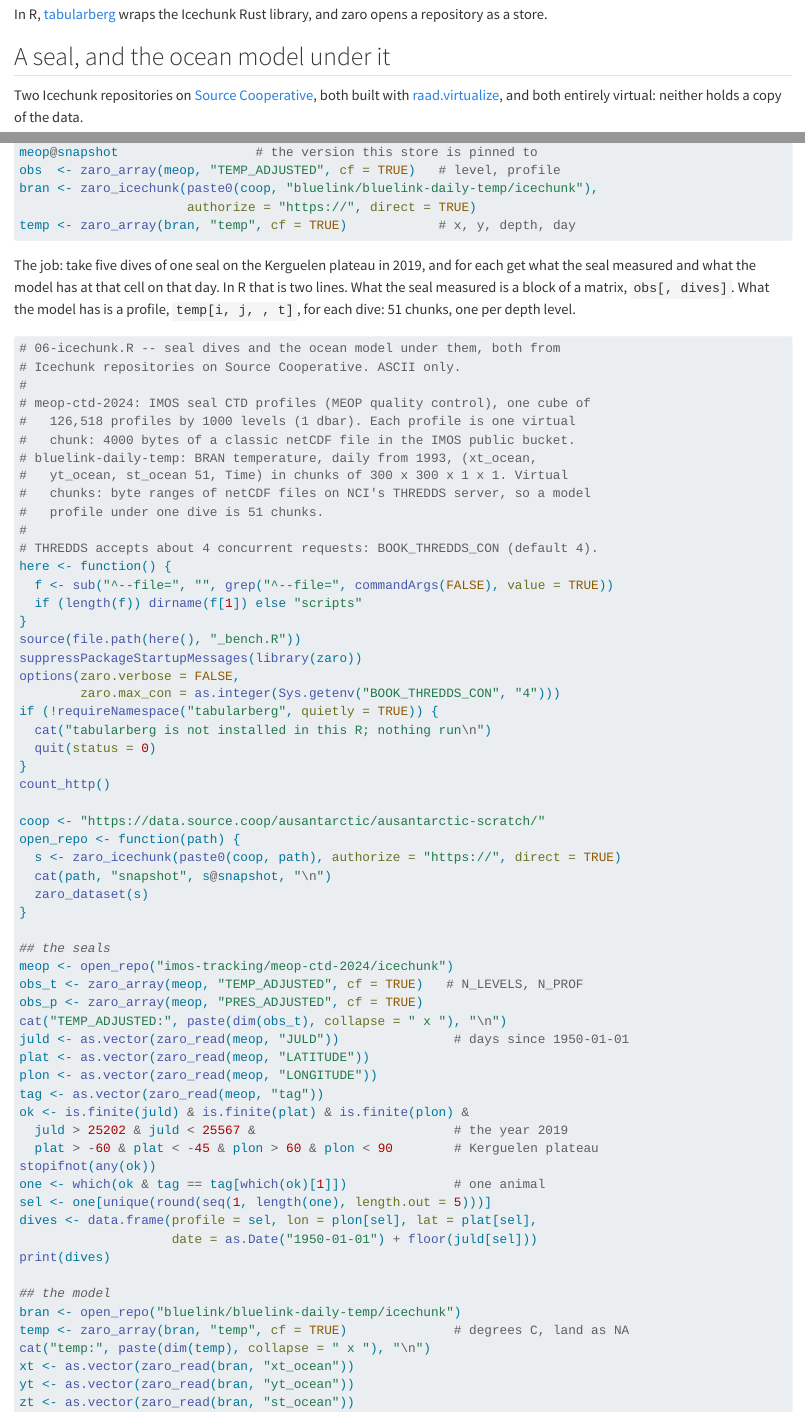
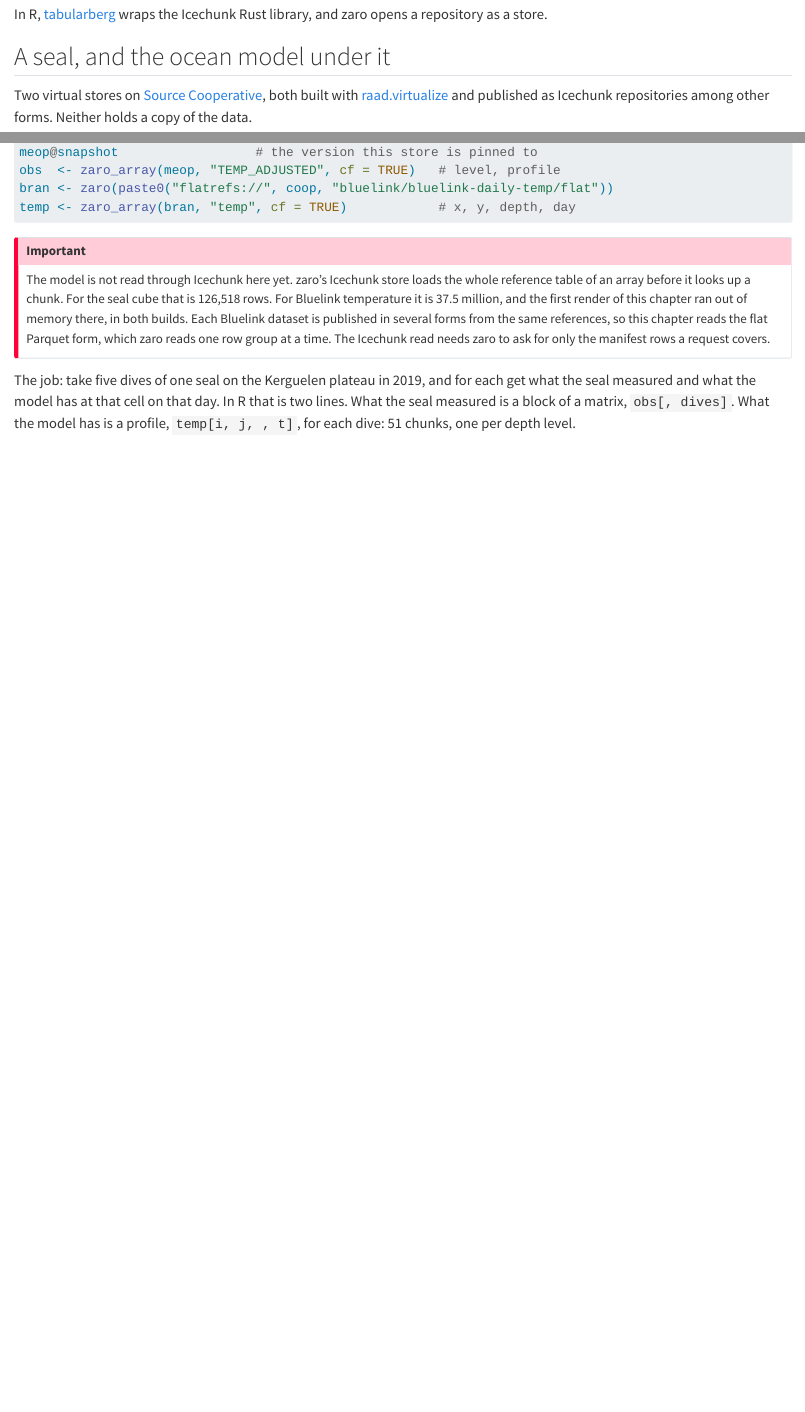
Before and after one commit to mdsumner/r-variants, a Quarto document (book/06-icechunk.qmd): the page in a window 1100 px wide, from 150 px down, and a second part further down, joined at a grey line. Rendered offline with R 4.5, knitr and Pandoc in place of Quarto, with nearby package versions.

Commit message:
Book: retry failed reads; read Bluelink through its flat refs
First full render: every chapter ran under both builds except two.
The stock run of the THREDDS chapter died on a reset connection, so
bench() now retries a failed read after a pause and book_run() waits
between builds. The Bluelink read through Icechunk ran out of memory
(zaro loads an array's whole reference table: 37.5M rows), so chapter 6
reads the same references from the flat Parquet form and says why.

Co-Authored-By: Claude Fable 5.2 <noreply@anthropic.com>
Claude-Session: https://claude.ai/code/session_01PpVmmjAbnredFMBLYuz3jf

````diff
--- a/book/06-icechunk.qmd
+++ b/book/06-icechunk.qmd
@@ -16,11 +16,12 @@ Icechunk Rust library, and zaro opens a repository as a store.
 
 ## A seal, and the ocean model under it
 
-Two Icechunk repositories on
+Two virtual stores on
 [Source Cooperative](https://source.coop/ausantarctic/ausantarctic-scratch),
 both built with
-[raad.virtualize](https://github.com/mdsumner/raad.virtualize), and both
-entirely virtual: neither holds a copy of the data.
+[raad.virtualize](https://github.com/mdsumner/raad.virtualize) and
+published as Icechunk repositories among other forms. Neither holds a
+copy of the data.
 
 - **IMOS seal CTD profiles**
   ([`imos-tracking/meop-ctd-2024`](https://source.coop/ausantarctic/ausantarctic-scratch/imos-tracking)).
@@ -41,10 +42,20 @@ meop <- zaro_icechunk(paste0(coop, "imos-tracking/meop-ctd-2024/icechunk"),
                       authorize = "https://", direct = TRUE)
 meop@snapshot                  # the version this store is pinned to
 obs  <- zaro_array(meop, "TEMP_ADJUSTED", cf = TRUE)   # level, profile
-bran <- zaro_icechunk(paste0(coop, "bluelink/bluelink-daily-temp/icechunk"),
-                      authorize = "https://", direct = TRUE)
+bran <- zaro(paste0("flatrefs://", coop, "bluelink/bluelink-daily-temp/flat"))
 temp <- zaro_array(bran, "temp", cf = TRUE)            # x, y, depth, day
 ```
+
+::: {.callout-important}
+The model is not read through Icechunk here yet. zaro's Icechunk store
+loads the whole reference table of an array before it looks up a chunk.
+For the seal cube that is 126,518 rows. For Bluelink temperature it is
+37.5 million, and the first render of this chapter ran out of memory
+there, in both builds. Each Bluelink dataset is published in several
+forms from the same references, so this chapter reads the flat Parquet
+form, which zaro reads one row group at a time. The Icechunk read needs
+zaro to ask for only the manifest rows a request covers.
+:::
 
 The job: take five dives of one seal on the Kerguelen plateau in 2019,
 and for each get what the seal measured and what the model has at that
--- a/book/R/book.R
+++ b/book/R/book.R
@@ -44,3 +47,4 @@ book_run <- function(script, live = FALSE) {
+      env = c(paste0("BOOK_OUT=", shQuote(out)), "R_HOME="),
       timeout = as.numeric(Sys.getenv("BOOK_TIMEOUT", "1800"))))
     if (identical(as.integer(status), 0L) && file.exists(out)) {
       r <- utils::read.csv(out, stringsAsFactors = FALSE)
--- a/book/scripts/06-icechunk.R
+++ b/book/scripts/06-icechunk.R
@@ -25,14 +26,12 @@ if (!requireNamespace("tabularberg", quietly = TRUE)) {
 count_http()
 
 coop <- "https://data.source.coop/ausantarctic/ausantarctic-scratch/"
-open_repo <- function(path) {
-  s <- zaro_icechunk(paste0(coop, path), authorize = "https://", direct = TRUE)
-  cat(path, "snapshot", s@snapshot, "\n")
-  zaro_dataset(s)
-}
 
-## the seals
-meop <- open_repo("imos-tracking/meop-ctd-2024/icechunk")
+## the seals: an Icechunk repository, pinned to the snapshot it opens at
+ice <- zaro_icechunk(paste0(coop, "imos-tracking/meop-ctd-2024/icechunk"),
+                     authorize = "https://", direct = TRUE)
+cat("meop-ctd-2024 snapshot:", ice@snapshot, "\n")
+meop <- zaro_dataset(ice)
 obs_t <- zaro_array(meop, "TEMP_ADJUSTED", cf = TRUE)   # N_LEVELS, N_PROF
 obs_p <- zaro_array(meop, "PRES_ADJUSTED", cf = TRUE)
 cat("TEMP_ADJUSTED:", paste(dim(obs_t), collapse = " x "), "\n")
@@ -51,7 +50,8 @@ dives <- data.frame(profile = sel, lon = plon[sel], lat = plat[sel],
 print(dives)
 
 ## the model
-bran <- open_repo("bluelink/bluelink-daily-temp/icechunk")
+bran <- zaro_dataset(zaro(paste0("flatrefs://", coop,
+                                "bluelink/bluelink-daily-temp/flat")))
 temp <- zaro_array(bran, "temp", cf = TRUE)              # degrees C, land as NA
 cat("temp:", paste(dim(temp), collapse = " x "), "\n")
 xt <- as.vector(zaro_read(bran, "xt_ocean"))
````
Also changed, not shown: book/index.qmd (+3 -1 lines), book/scripts/_bench.R (+21 -5 lines), book/06-icechunk.qmd (2 more changed lines), book/R/book.R (5 more changed lines), book/scripts/06-icechunk.R (5 more changed lines).
